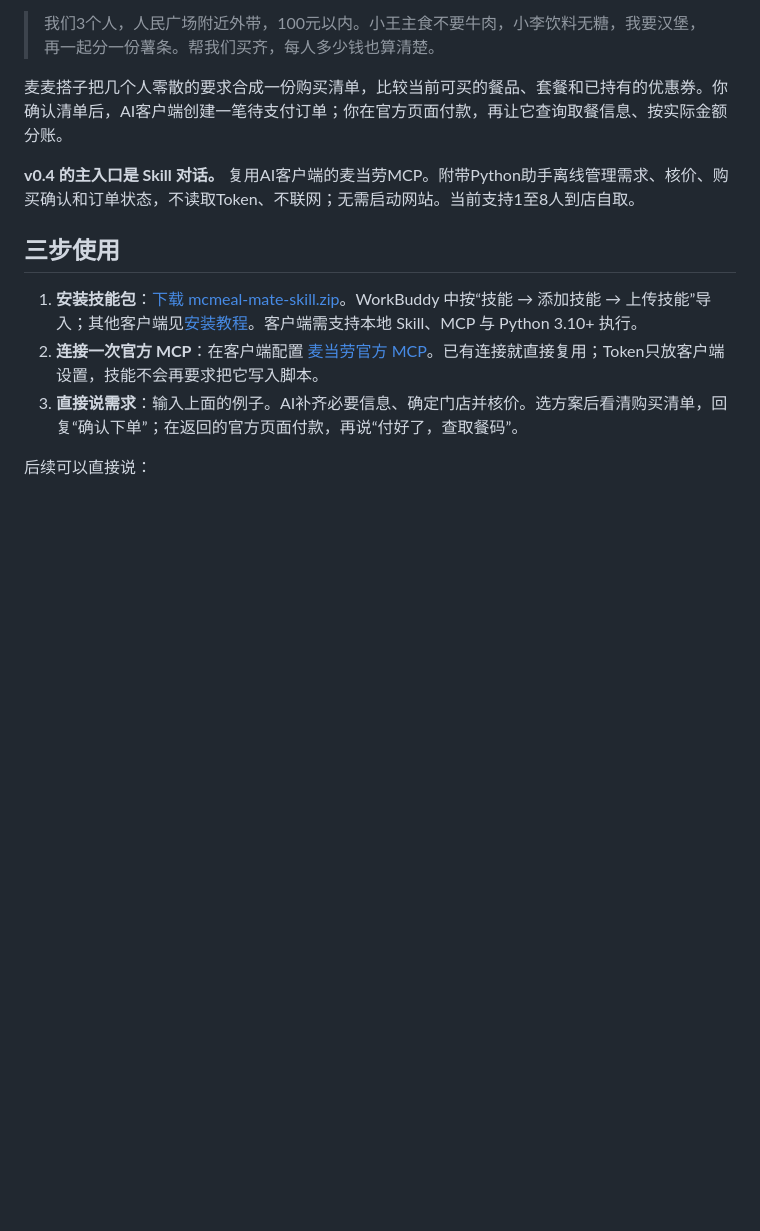
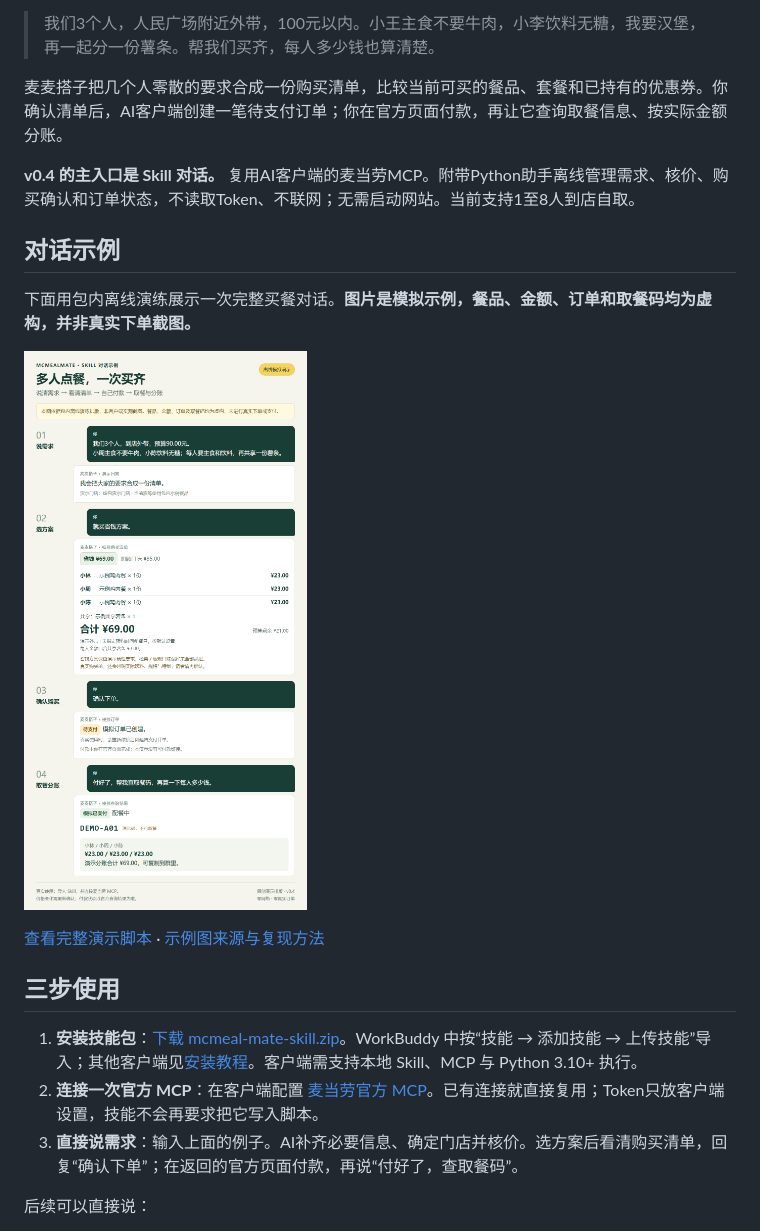
Before and after one commit to panchao9527/mcmeal-mate, a Markdown page: README.md, the part around the change. Rendered like a GitHub page; pictures changed too: docs/assets/skill-demo.png (added); blank space fills up the shorter version.

Commit message:
Add illustrated Skill buying conversation to README

```diff
--- a/README.md
+++ b/README.md
@@ -7,6 +7,14 @@
 麦麦搭子把几个人零散的要求合成一份购买清单，比较当前可买的餐品、套餐和已持有的优惠券。你确认清单后，AI客户端创建一笔待支付订单；你在官方页面付款，再让它查询取餐信息、按实际金额分账。
 
 **v0.4 的主入口是 Skill 对话。** 复用AI客户端的麦当劳MCP。附带Python助手离线管理需求、核价、购买确认和订单状态，不读取Token、不联网；无需启动网站。当前支持1至8人到店自取。
+
+## 对话示例
+
+下面用包内离线演练展示一次完整买餐对话。**图片是模拟示例，餐品、金额、订单和取餐码均为虚构，并非真实下单截图。**
+
+![麦麦搭子对话示例：3人90元预算，模拟省钱方案69元，确认后演练付款查询、取餐和每人23元分账](docs/assets/skill-demo.png)
+
+[查看完整演示脚本](docs/DEMO_SCRIPT.md) · [示例图来源与复现方法](docs/assets/README.md)
 
 ## 三步使用
 
```
Also changed, not shown: docs/assets/README.md (added, +15 -0 lines), 3 other files.
